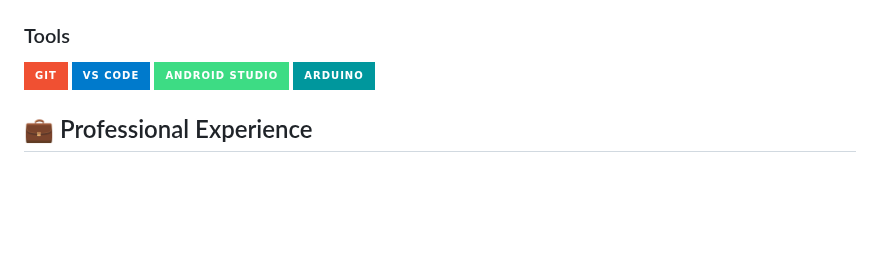
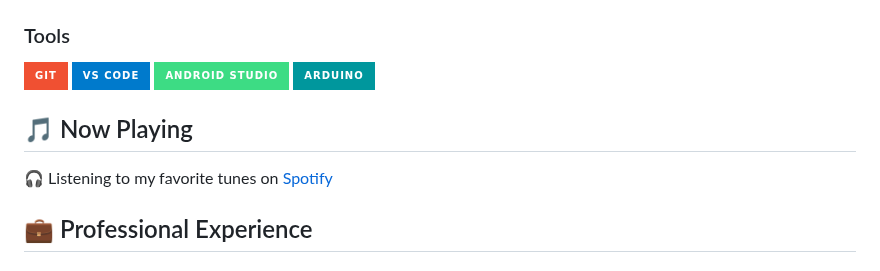
Before and after one commit to Nareshrana1999/NareshRana, a Markdown page: README.md, the part around the change. Rendered like a GitHub page; badges without logos; blank space fills up the shorter version.

Commit message:
feat: add simple Now Playing section and remove widget

```diff
--- a/README.md
+++ b/README.md
@@ -106,6 +106,11 @@ Computer Science and Engineering graduate with expertise in Full-stack Developme
 ![Android Studio](https://img.shields.io/badge/Android_Studio-3DDC84?style=for-the-badge&logo=android-studio&logoColor=white)
 ![Arduino](https://img.shields.io/badge/Arduino-00979D?style=for-the-badge&logo=arduino&logoColor=white)
 
+## 🎵 Now Playing
+
+🎧 Listening to my favorite tunes on [Spotify](https://open.spotify.com/)
+
+
 
 ## 💼 Professional Experience
 
```
